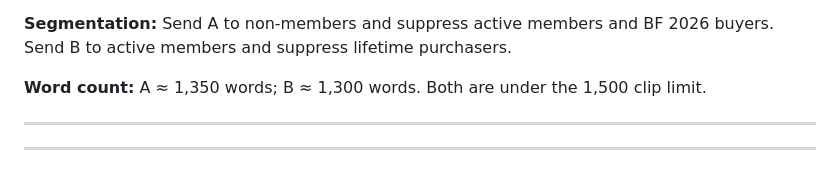
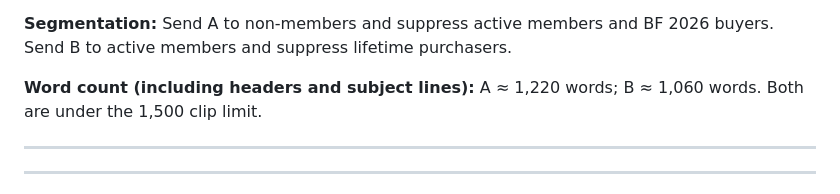
Before and after one commit to ramyarednam/mindvalley, a Markdown page: newsletters/2026-11-11-vishen-bf-newsletter.md, the part around the change. Rendered like a GitHub page.

Commit message:
docs(newsletter): correct word counts
Co-Authored-By: Claude Opus 5.5 <noreply@anthropic.com>
Claude-Session: https://claude.ai/code/session_01KkgNGxAsPRxc9b4vS36zDG

```diff
--- a/newsletters/2026-11-11-vishen-bf-newsletter.md
+++ b/newsletters/2026-11-11-vishen-bf-newsletter.md
@@ -30,7 +30,7 @@ Both versions use the same founder story, so Vishen only has to approve one voic
 
 **Segmentation:** Send A to non-members and suppress active members and BF 2026 buyers. Send B to active members and suppress lifetime purchasers.
 
-**Word count:** A ≈ 1,350 words; B ≈ 1,300 words. Both are under the 1,500 clip limit.
+**Word count (including headers and subject lines):** A ≈ 1,220 words; B ≈ 1,060 words. Both are under the 1,500 clip limit.
 
 ---
 ---
```
